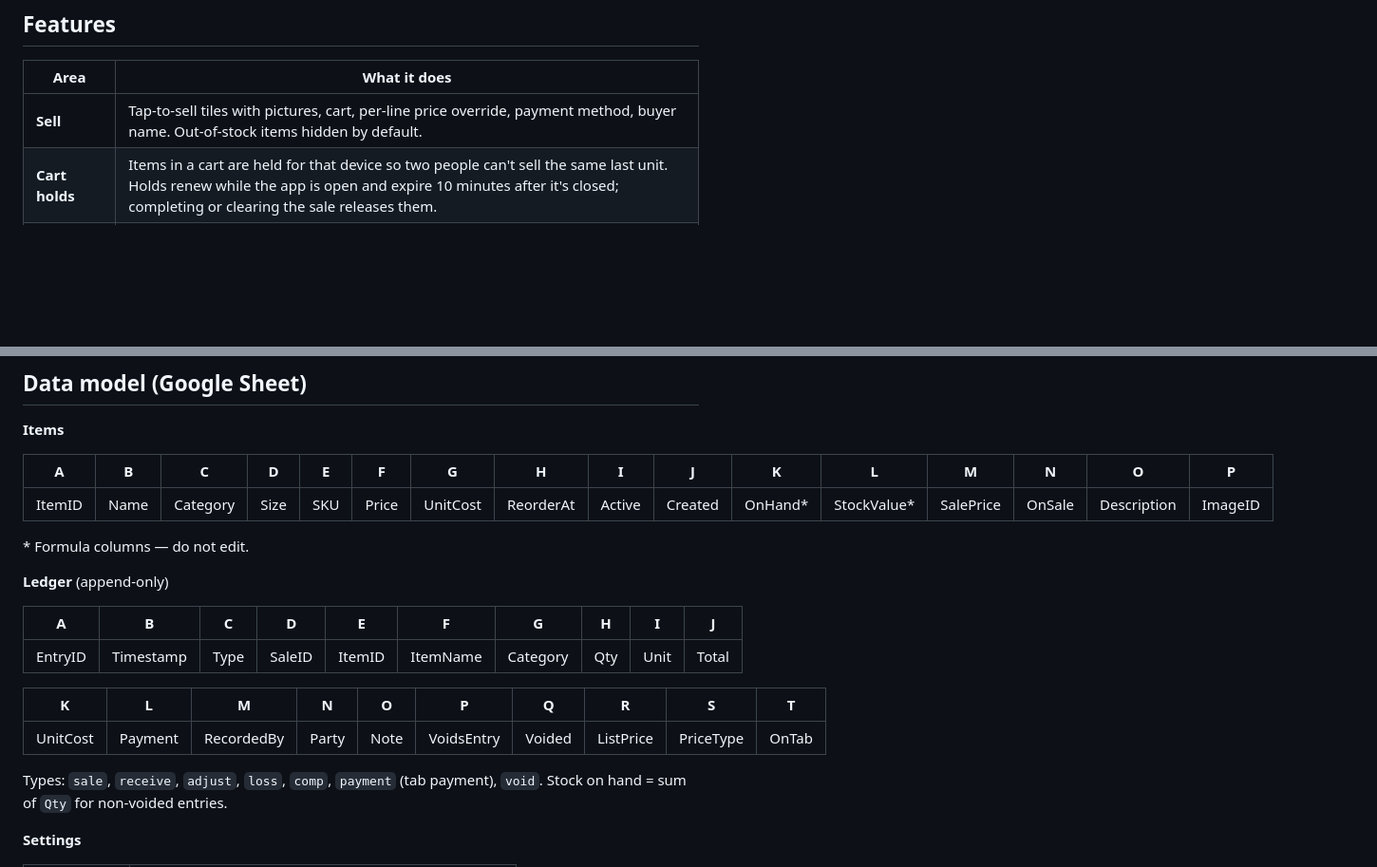
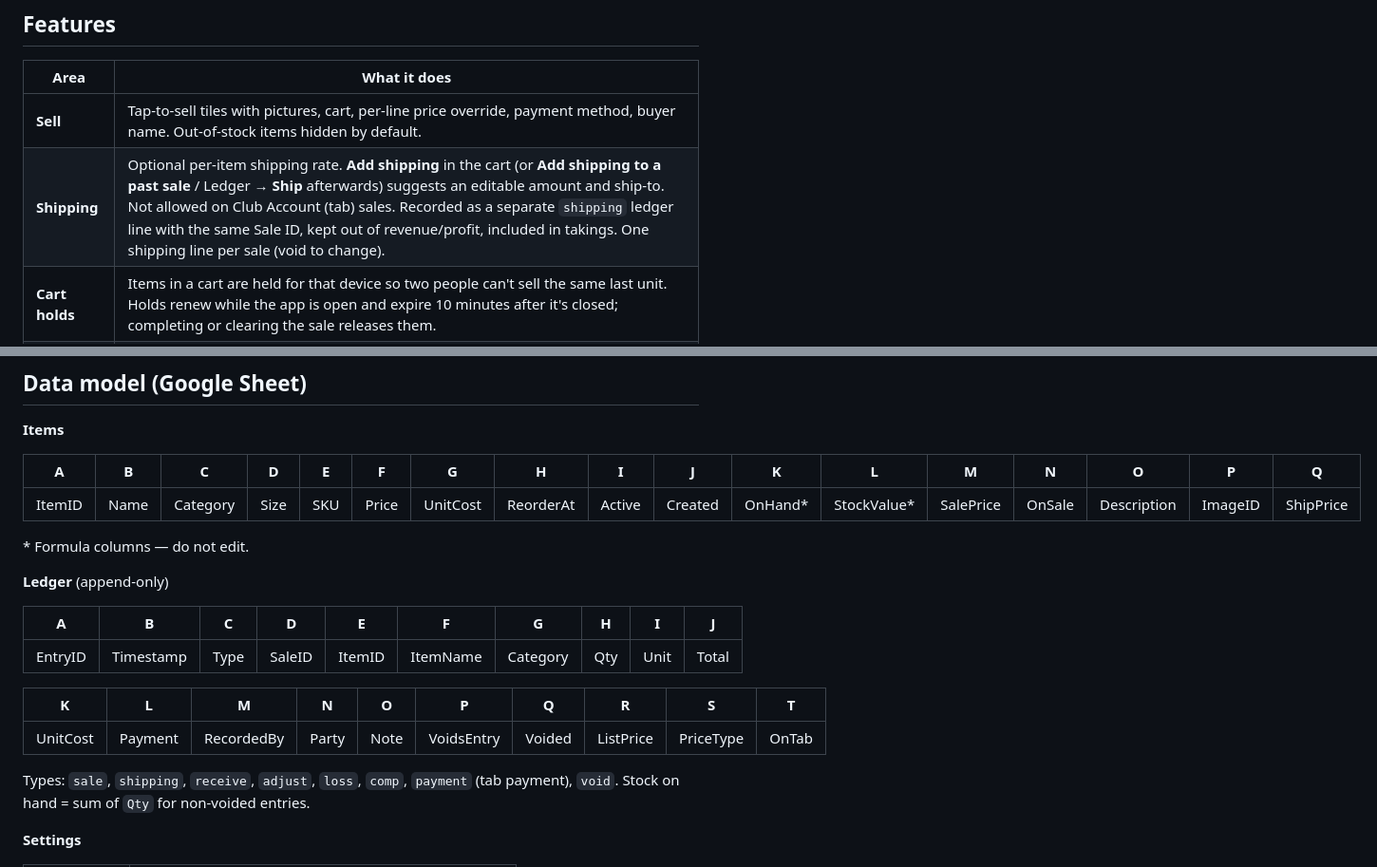
Before and after one commit to pontiac9783/flx-quartermaster, a Markdown page: README.md, 2 parts joined by grey strips. Shown at 95% size. Rendered like a GitHub page; blank space fills up the shorter version.

```diff
--- a/README.md
+++ b/README.md
@@ -12,6 +12,7 @@ Installable web app (PWA) for Android, iPhone/iPad and PC. Free to run.
 | Area | What it does |
 |---|---|
 | **Sell** | Tap-to-sell tiles with pictures, cart, per-line price override, payment method, buyer name. Out-of-stock items hidden by default. |
+| **Shipping** | Optional per-item shipping rate. **Add shipping** in the cart (or **Add shipping to a past sale** / Ledger → **Ship** afterwards) suggests an editable amount and ship-to. Not allowed on Club Account (tab) sales. Recorded as a separate `shipping` ledger line with the same Sale ID, kept out of revenue/profit, included in takings. One shipping line per sale (void to change). |
 | **Cart holds** | Items in a cart are held for that device so two people can't sell the same last unit. Holds renew while the app is open and expire 10 minutes after it's closed; completing or clearing the sale releases them. |
 | **Tabs** | Club Account (member tab) charges, balances, partial/full payments, per-member history. |
 | **Stock** | Items with category, size/variant, auto SKU, price, cost, reorder level, picture, description. Receive, physical count, loss/damage, comp. |
@@ -146,9 +147,9 @@ Send them the app link and install steps. To remove access, remove them in **Set
 
 **Items**
 
-| A | B | C | D | E | F | G | H | I | J | K | L | M | N | O | P |
-|---|---|---|---|---|---|---|---|---|---|---|---|---|---|---|---|
-| ItemID | Name | Category | Size | SKU | Price | UnitCost | ReorderAt | Active | Created | OnHand* | StockValue* | SalePrice | OnSale | Description | ImageID |
+| A | B | C | D | E | F | G | H | I | J | K | L | M | N | O | P | Q |
+|---|---|---|---|---|---|---|---|---|---|---|---|---|---|---|---|---|
+| ItemID | Name | Category | Size | SKU | Price | UnitCost | ReorderAt | Active | Created | OnHand* | StockValue* | SalePrice | OnSale | Description | ImageID | ShipPrice |
 
 \* Formula columns — do not edit.
 
@@ -162,7 +163,7 @@ Send them the app link and install steps. To remove access, remove them in **Set
 |---|---|---|---|---|---|---|---|---|---|
 | UnitCost | Payment | RecordedBy | Party | Note | VoidsEntry | Voided | ListPrice | PriceType | OnTab |
 
-Types: `sale`, `receive`, `adjust`, `loss`, `comp`, `payment` (tab payment), `void`.
+Types: `sale`, `shipping`, `receive`, `adjust`, `loss`, `comp`, `payment` (tab payment), `void`.
 Stock on hand = sum of `Qty` for non-voided entries.
 
 **Settings**
```
